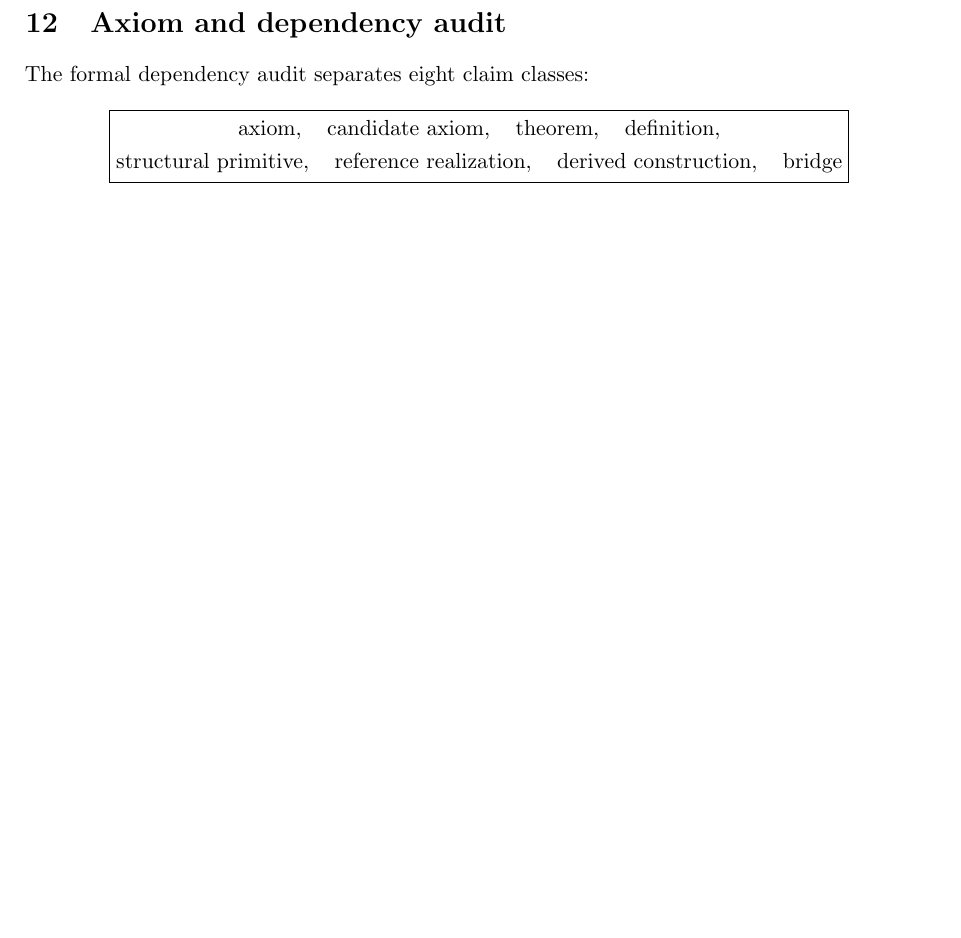
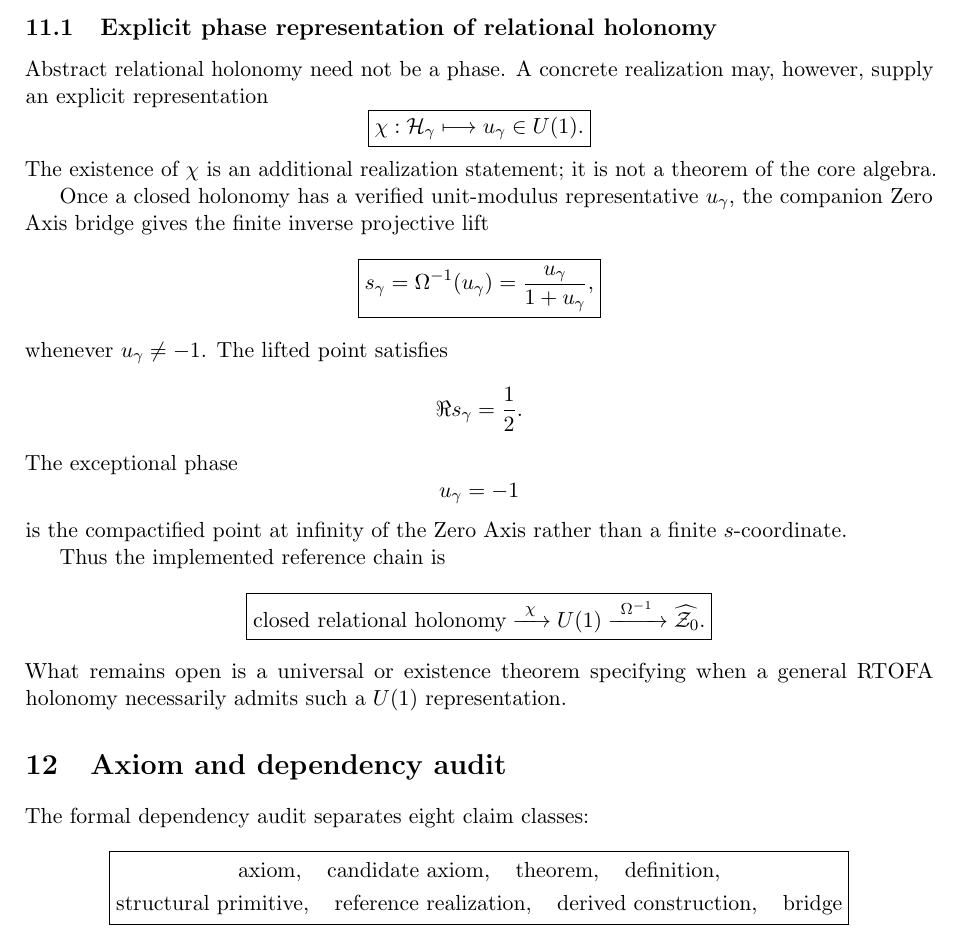
Before and after one commit to AdrianLipa90/Relational-Dynamic-State-Space, a LaTeX paper (monograph/main.tex): part of page 8 of 10, cut at the place of the change, the shorter picture padded with empty space. Compiled offline with pdfLaTeX.

Commit message:
docs: separate holonomy phase interface from bridge theorem

```diff
--- a/monograph/main.tex
+++ b/monograph/main.tex
@@ -716,6 +716,57 @@ Likewise the phase residual is derived from accumulated holonomy. Neither
 winding nor residual is stored as an independent coordinate of the base
 algebra element.
 
+\subsection{Explicit phase representation of relational holonomy}
+
+Abstract relational holonomy need not be a phase. A concrete realization may,
+however, supply an explicit representation
+\[
+\boxed{
+\chi:
+\mathcal H_{\gamma}
+\longmapsto
+u_{\gamma}\in U(1).
+}
+\]
+The existence of \(\chi\) is an additional realization statement; it is not
+a theorem of the core algebra.
+
+Once a closed holonomy has a verified unit-modulus representative
+\(u_{\gamma}\), the companion Zero Axis bridge gives the finite inverse
+projective lift
+\[
+\boxed{
+s_{\gamma}
+=
+\Omega^{-1}(u_{\gamma})
+=
+\frac{u_{\gamma}}{1+u_{\gamma}},
+}
+\]
+whenever \(u_{\gamma}\neq-1\). The lifted point satisfies
+\[
+\Re s_{\gamma}=\frac12.
+\]
+The exceptional phase
+\[
+u_{\gamma}=-1
+\]
+is the compactified point at infinity of the Zero Axis rather than a finite
+\(s\)-coordinate.
+
+Thus the implemented reference chain is
+\[
+\boxed{
+\text{closed relational holonomy}
+\xrightarrow{\ \chi\ }
+U(1)
+\xrightarrow{\ \Omega^{-1}\ }
+\widehat{\Zaxis}.
+}
+\]
+What remains open is a universal or existence theorem specifying when a
+general RTOFA holonomy necessarily admits such a \(U(1)\) representation.
+
 \section{Axiom and dependency audit}
 
 The formal dependency audit separates eight claim classes:
```
